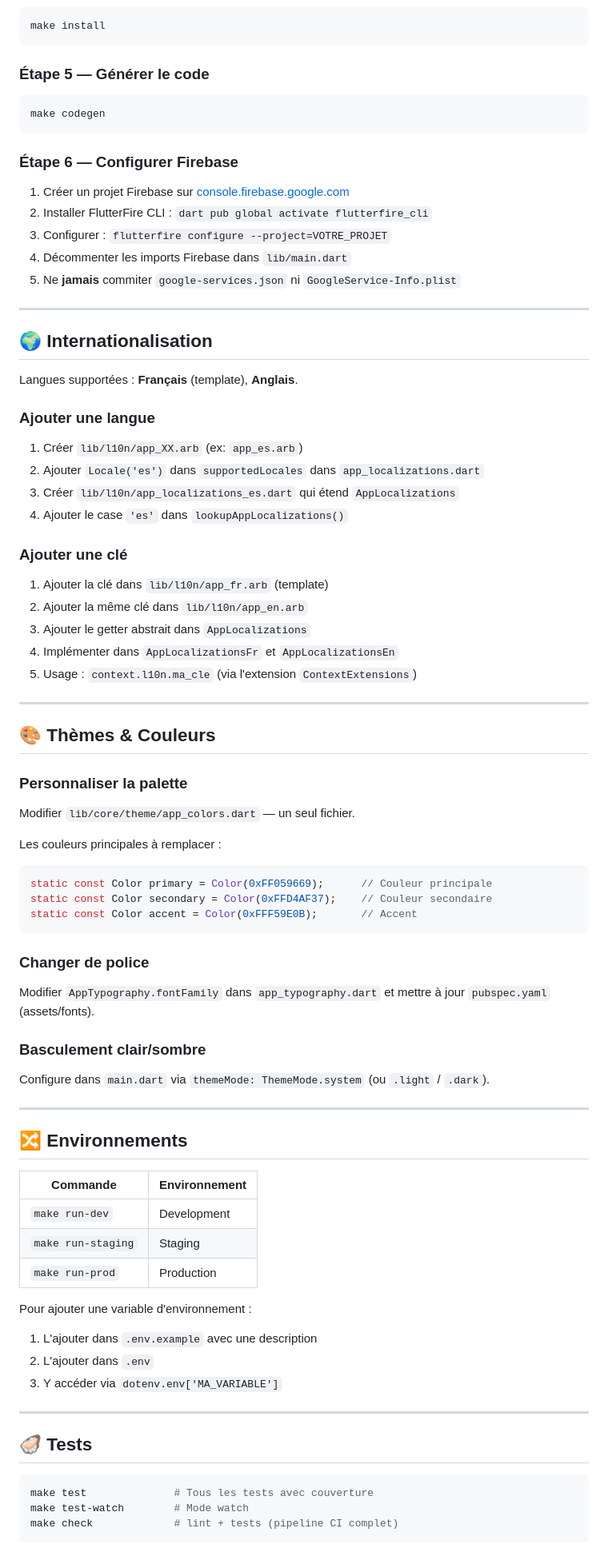
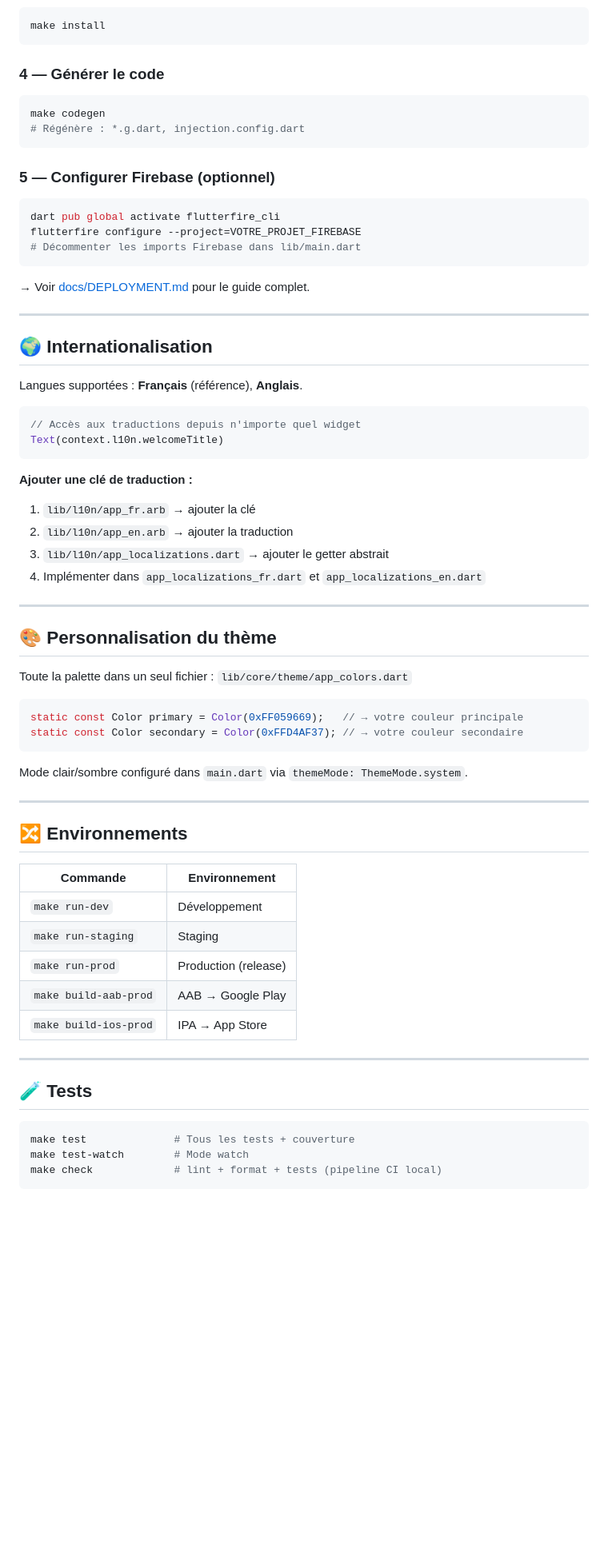
Before and after one commit to BorisGautier/flutter_template_app, a Markdown page: README.md, the part around one of its changes. Shown at 80% size. GitHub-like rendering; blank space fills up the shorter version.

````diff
--- a/README.md
+++ b/README.md
@@ -154,86 +144,72 @@ Ou manuellement, remplacer tous les `TODO: [TEMPLATE]` dans :
 make install
 ```
 
-### Étape 5 — Générer le code
+### 4 — Générer le code
 
 ```bash
 make codegen
+# Régénère : *.g.dart, injection.config.dart
 ```
 
-### Étape 6 — Configurer Firebase
+### 5 — Configurer Firebase (optionnel)
 
-1. Créer un projet Firebase sur [console.firebase.google.com](https://console.firebase.google.com)
-2. Installer FlutterFire CLI : `dart pub global activate flutterfire_cli`
-3. Configurer : `flutterfire configure --project=VOTRE_PROJET`
-4. Décommenter les imports Firebase dans `lib/main.dart`
-5. Ne **jamais** commiter `google-services.json` ni `GoogleService-Info.plist`
+```bash
+dart pub global activate flutterfire_cli
+flutterfire configure --project=VOTRE_PROJET_FIREBASE
+# Décommenter les imports Firebase dans lib/main.dart
+```
+
+→ Voir [docs/DEPLOYMENT.md](docs/DEPLOYMENT.md) pour le guide complet.
 
 ---
 
 ## 🌍 Internationalisation
 
-Langues supportées : **Français** (template), **Anglais**.
+Langues supportées : **Français** (référence), **Anglais**.
 
-### Ajouter une langue
+```dart
+// Accès aux traductions depuis n'importe quel widget
+Text(context.l10n.welcomeTitle)
+```
 
-1. Créer `lib/l10n/app_XX.arb` (ex: `app_es.arb`)
-2. Ajouter `Locale('es')` dans `supportedLocales` dans `app_localizations.dart`
-3. Créer `lib/l10n/app_localizations_es.dart` qui étend `AppLocalizations`
-4. Ajouter le case `'es'` dans `lookupAppLocalizations()`
-
-### Ajouter une clé
-
-1. Ajouter la clé dans `lib/l10n/app_fr.arb` (template)
-2. Ajouter la même clé dans `lib/l10n/app_en.arb`
-3. Ajouter le getter abstrait dans `AppLocalizations`
-4. Implémenter dans `AppLocalizationsFr` et `AppLocalizationsEn`
-5. Usage : `context.l10n.ma_cle` (via l'extension `ContextExtensions`)
+**Ajouter une clé de traduction :**
+1. `lib/l10n/app_fr.arb` → ajouter la clé
+2. `lib/l10n/app_en.arb` → ajouter la traduction
+3. `lib/l10n/app_localizations.dart` → ajouter le getter abstrait
+4. Implémenter dans `app_localizations_fr.dart` et `app_localizations_en.dart`
 
 ---
 
-## 🎨 Thèmes & Couleurs
+## 🎨 Personnalisation du thème
 
-### Personnaliser la palette
+Toute la palette dans un seul fichier : `lib/core/theme/app_colors.dart`
 
-Modifier `lib/core/theme/app_colors.dart` — un seul fichier.
-
-Les couleurs principales à remplacer :
 ```dart
-static const Color primary = Color(0xFF059669);      // Couleur principale
-static const Color secondary = Color(0xFFD4AF37);    // Couleur secondaire
-static const Color accent = Color(0xFFF59E0B);       // Accent
+static const Color primary = Color(0xFF059669);   // → votre couleur principale
+static const Color secondary = Color(0xFFD4AF37); // → votre couleur secondaire
 ```
 
-### Changer de police
-
-Modifier `AppTypography.fontFamily` dans `app_typography.dart` et mettre à jour `pubspec.yaml` (assets/fonts).
-
-### Basculement clair/sombre
-
-Configure dans `main.dart` via `themeMode: ThemeMode.system` (ou `.light` / `.dark`).
+Mode clair/sombre configuré dans `main.dart` via `themeMode: ThemeMode.system`.
 
 ---
 
 ## 🔀 Environnements
 
 | Commande | Environnement |
-|---|---|
-| `make run-dev` | Development |
+|----------|--------------|
+| `make run-dev` | Développement |
 | `make run-staging` | Staging |
-| `make run-prod` | Production |
-
-Pour ajouter une variable d'environnement :
-1. L'ajouter dans `.env.example` avec une description
-2. L'ajouter dans `.env`
-3. Y accéder via `dotenv.env['MA_VARIABLE']`
+| `make run-prod` | Production (release) |
+| `make build-aab-prod` | AAB → Google Play |
+| `make build-ios-prod` | IPA → App Store |
 
 ---
 
-## 🦪 Tests
+## 🧪 Tests
 
 ```bash
-make test              # Tous les tests avec couverture
+make test              # Tous les tests + couverture
 make test-watch        # Mode watch
-make check             # lint + tests (pipeline CI complet)
+make check             # lint + format + tests (pipeline CI local)
 ```
 
````
Also changed, not shown: other parts of README.md (+149 -114 lines).
